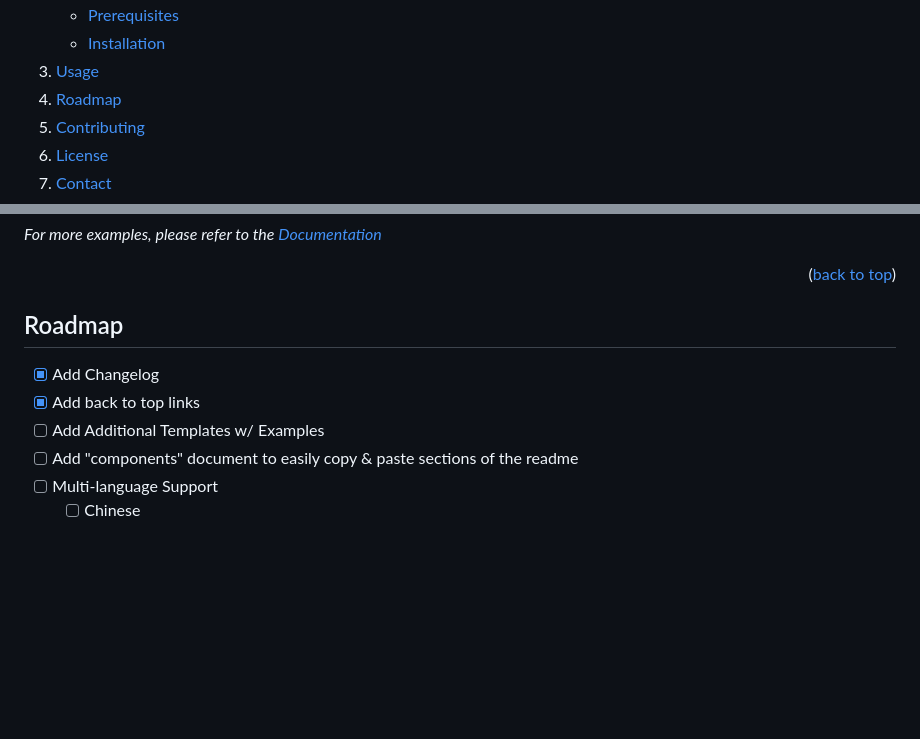
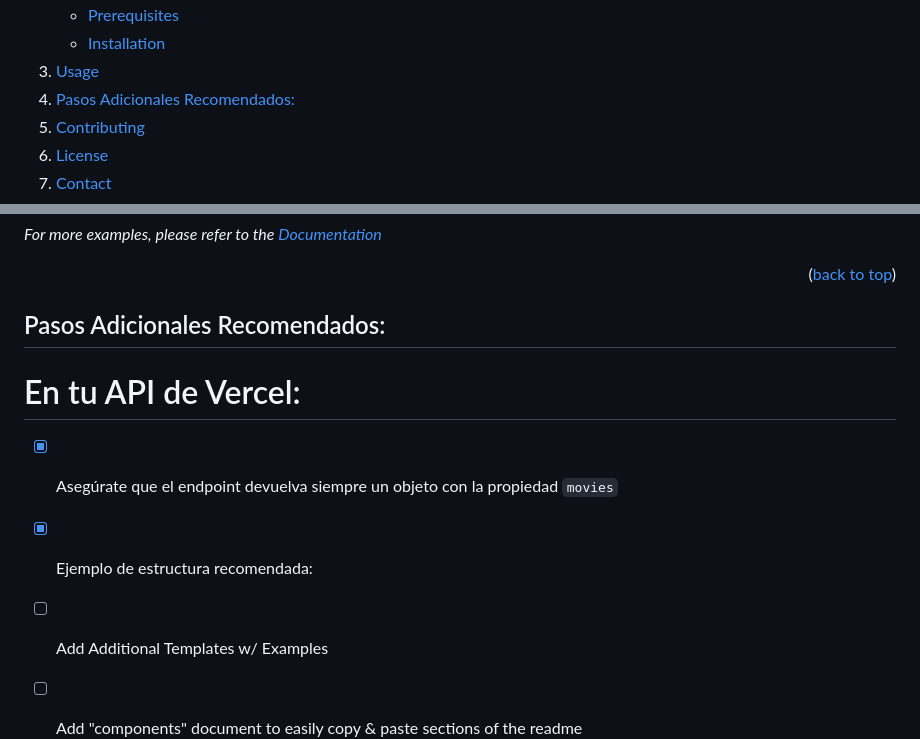
Before and after one commit to jfl4bur/todogramWeb, a Markdown page: README.md, 2 parts joined by grey strips. GitHub-like rendering; folded sections open; blank space fills up the shorter version.

```diff
--- a/README.md
+++ b/README.md
@@ -70,7 +70,7 @@
       </ul>
     </li>
     <li><a href="#usage">Usage</a></li>
-    <li><a href="#roadmap">Roadmap</a></li>
+    <li><a href="#pasosadicionalesrecomendados">Pasos Adicionales Recomendados:</a></li>
     <li><a href="#contributing">Contributing</a></li>
     <li><a href="#license">License</a></li>
     <li><a href="#contact">Contact</a></li>
@@ -170,10 +170,11 @@ _For more examples, please refer to the [Documentation](https://example.com)_
 
 
 <!-- ROADMAP -->
-## Roadmap
+## Pasos Adicionales Recomendados:
+ # En tu API de Vercel:
+- [x] Asegúrate que el endpoint devuelva siempre un objeto con la propiedad `movies`
+- [x] Ejemplo de estructura recomendada:
 
-- [x] Add Changelog
-- [x] Add back to top links
 - [ ] Add Additional Templates w/ Examples
 - [ ] Add "components" document to easily copy & paste sections of the readme
 - [ ] Multi-language Support
```
